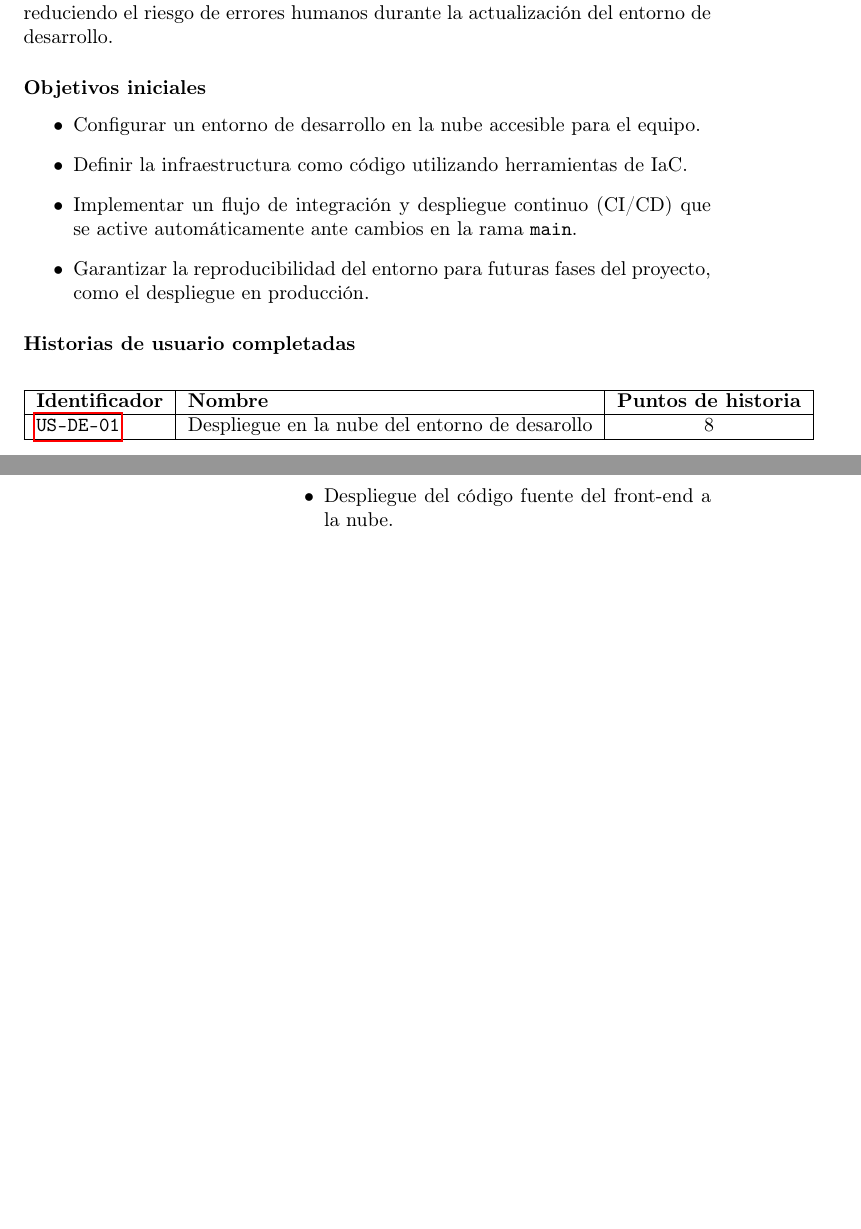
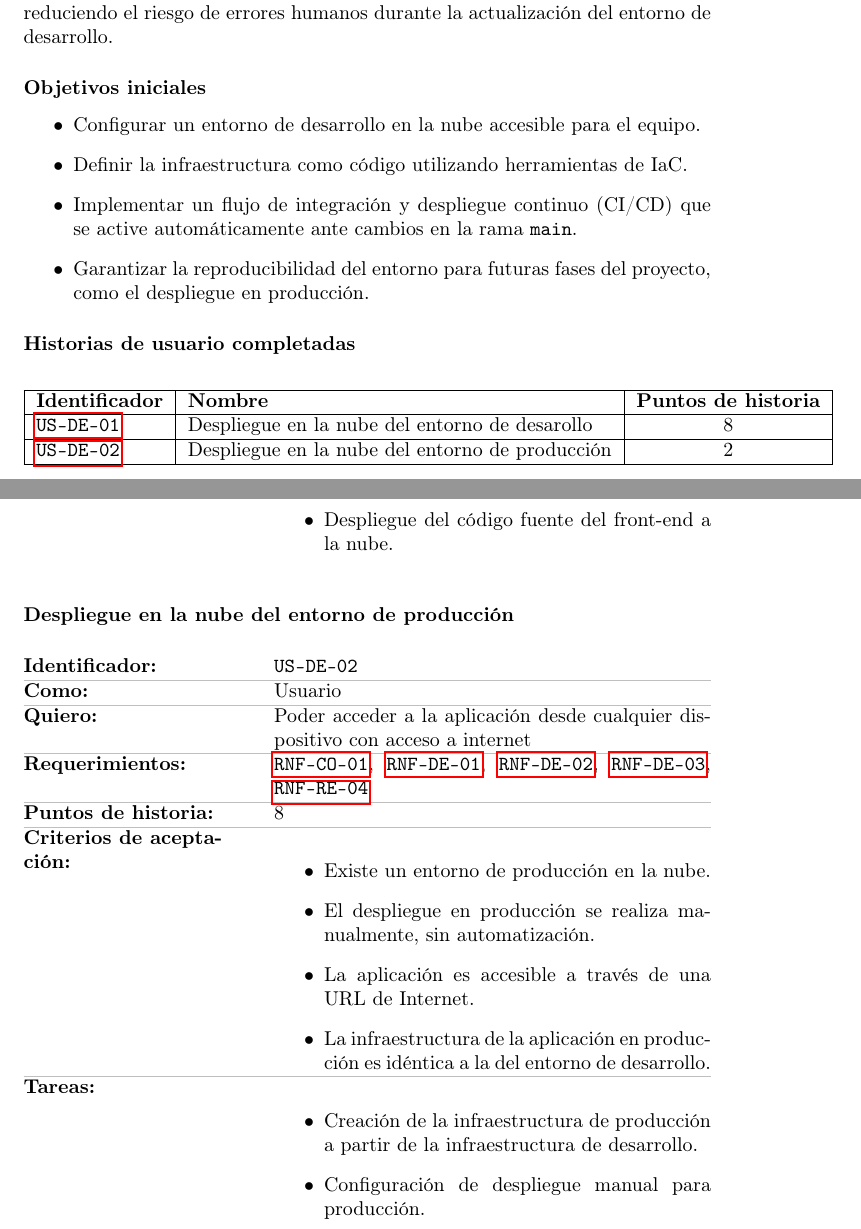
Before and after one commit to asungomez/muncher, a LaTeX document (memoria/src/index.tex, which reads memoria/src/sections/evolution.tex, memoria/src/sections/user-stories.tex): two parts of pages 39 and 47 of 47, joined at a grey line, cut so that both start at the same text, the shorter picture padded with empty space. Compiled offline with pdfLaTeX.

Commit message:
Add production deployment to memoria (#15)

```diff
--- a/memoria/src/sections/evolution.tex
+++ b/memoria/src/sections/evolution.tex
@@ -87,9 +87,11 @@
 \begin{center}
 	\begin{tabular}{|l|l|c|}
 		\hline
-		\textbf{Identificador} & \textbf{Nombre}                                & \textbf{Puntos de historia} \\
+		\textbf{Identificador} & \textbf{Nombre}                                 & \textbf{Puntos de historia} \\
 		\hline
-		\usref{US-DE-01}       & Despliegue en la nube del entorno de desarollo & 8                           \\
+		\usref{US-DE-01}       & Despliegue en la nube del entorno de desarollo  & 8                           \\
+		\hline
+		\usref{US-DE-02}       & Despliegue en la nube del entorno de producción & 2                           \\
 		\hline
 	\end{tabular}
 \end{center}
--- a/memoria/src/sections/user-stories.tex
+++ b/memoria/src/sections/user-stories.tex
@@ -146,3 +146,26 @@
 			\end{itemize}
 		}
 ]
+
+\us[
+	identificador=US-DE-02,
+	titulo={Despliegue en la nube del entorno de producción},
+	como={Usuario},
+	quiero={Poder acceder a la aplicación desde cualquier dispositivo con acceso a internet},
+	requerimientos={\reqref{RNF-CO-01}, \reqref{RNF-DE-01}, \reqref{RNF-DE-02}, \reqref{RNF-DE-03}, \reqref{RNF-RE-04}},
+	puntos={8},
+	criterios={
+			\begin{itemize}
+				\item Existe un entorno de producción en la nube.
+				\item El despliegue en producción se realiza manualmente, sin automatización.
+				\item La aplicación es accesible a través de una URL de Internet.
+				\item La infraestructura de la aplicación en producción es idéntica a la del entorno de desarrollo.
+			\end{itemize}
+		},
+	tareas={
+			\begin{itemize}
+				\item Creación de la infraestructura de producción a partir de la infraestructura de desarrollo.
+				\item Configuración de despliegue manual para producción.
+			\end{itemize}
+		}
+]
```
